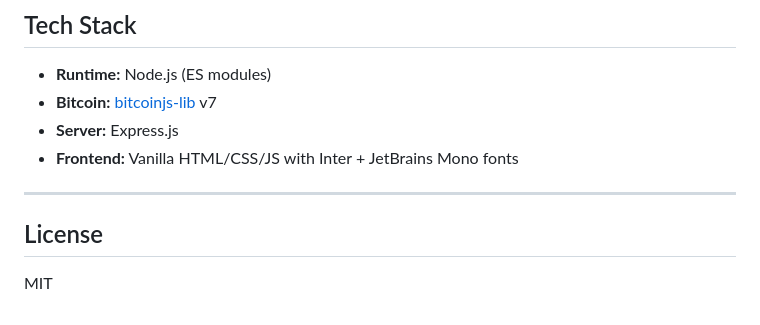
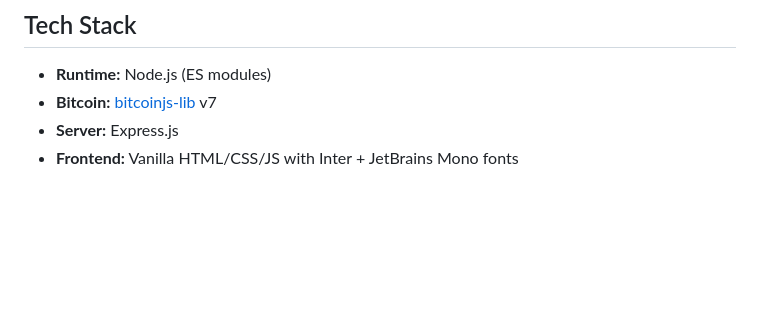
Before and after one commit to MeloveGupta/safe-pbst-transaction-builder, a Markdown page: README.md, the part around one of its changes. Drawn GitHub-style; blank space fills up the shorter version.

```diff
--- a/README.md
+++ b/README.md
@@ -196,9 +196,3 @@ Runs 15+ unit tests covering coin selection, fee/change edge cases, and PSBT str
 - **Bitcoin:** [bitcoinjs-lib](https://github.com/bitcoinjs/bitcoinjs-lib) v7
 - **Server:** Express.js
 - **Frontend:** Vanilla HTML/CSS/JS with Inter + JetBrains Mono fonts
-
----
-
-## License
-
-MIT
```
Also changed, not shown: other parts of README.md (+13 -13 lines).
